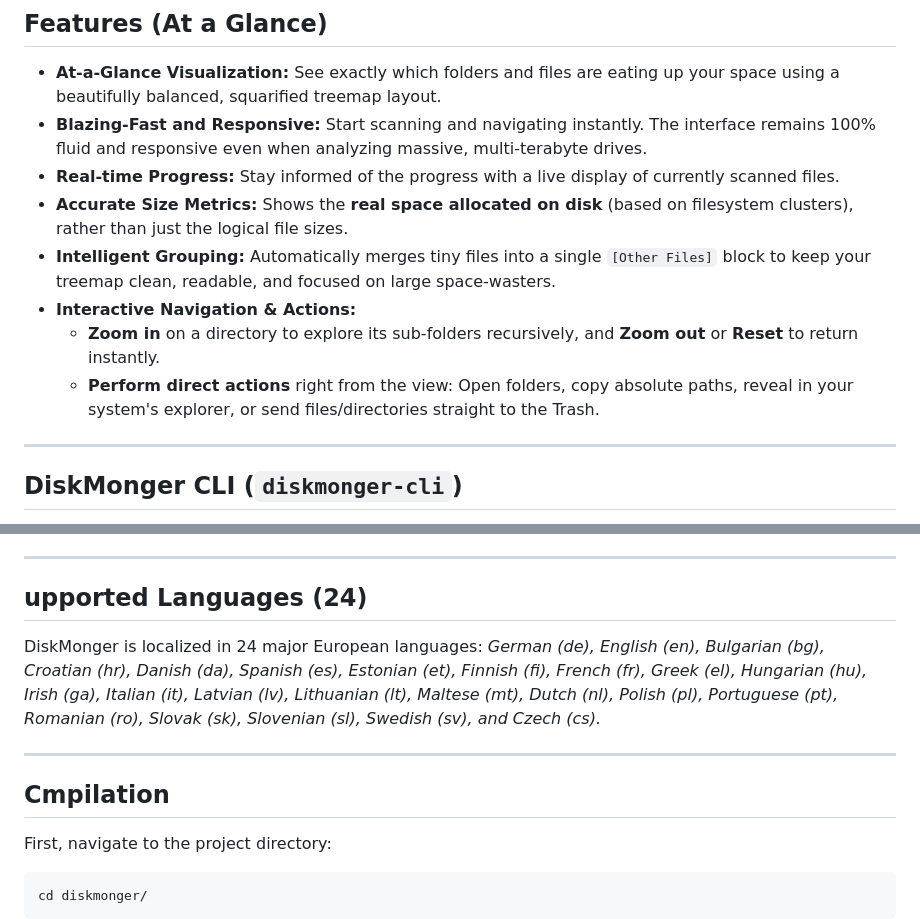
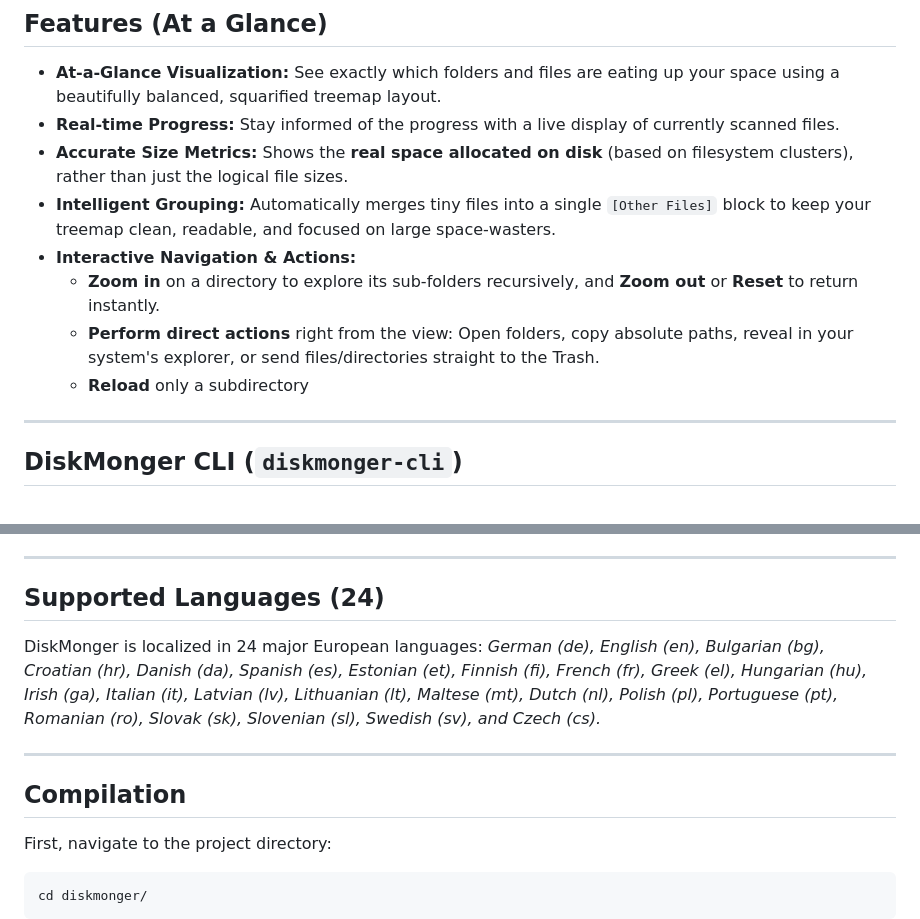
Before and after one commit to ulzbug/diskmonger, a Markdown page: README.md, 2 parts joined by grey strips. GitHub-like rendering.

````diff
--- a/README.md
+++ b/README.md
@@ -13,13 +13,13 @@ The original C++ MFC source code for SpaceMonger is available on GitHub: [**sean
 ## Features (At a Glance)
 
 *   **At-a-Glance Visualization:** See exactly which folders and files are eating up your space using a beautifully balanced, squarified treemap layout.
-*   **Blazing-Fast and Responsive:** Start scanning and navigating instantly. The interface remains 100% fluid and responsive even when analyzing massive, multi-terabyte drives.
 *   **Real-time Progress:** Stay informed of the progress with a live display of currently scanned files.
 *   **Accurate Size Metrics:** Shows the **real space allocated on disk** (based on filesystem clusters), rather than just the logical file sizes.
 *   **Intelligent Grouping:** Automatically merges tiny files into a single `[Other Files]` block to keep your treemap clean, readable, and focused on large space-wasters.
 *   **Interactive Navigation & Actions:**
     *   **Zoom in** on a directory to explore its sub-folders recursively, and **Zoom out** or **Reset** to return instantly.
     *   **Perform direct actions** right from the view: Open folders, copy absolute paths, reveal in your system's explorer, or send files/directories straight to the Trash.
+	*   **Reload** only a subdirectory
 
 ---
 
@@ -42,14 +42,14 @@ For terminal lovers, system administrators, or SSH sessions, `diskmonger-cli` pa
 
 ---
 
-## upported Languages (24)
+## Supported Languages (24)
 
 DiskMonger is localized in 24 major European languages:
 *German (de), English (en), Bulgarian (bg), Croatian (hr), Danish (da), Spanish (es), Estonian (et), Finnish (fi), French (fr), Greek (el), Hungarian (hu), Irish (ga), Italian (it), Latvian (lv), Lithuanian (lt), Maltese (mt), Dutch (nl), Polish (pl), Portuguese (pt), Romanian (ro), Slovak (sk), Slovenian (sl), Swedish (sv), and Czech (cs).*
 
 ---
 
-## Cmpilation
+## Compilation
 
 First, navigate to the project directory:
 ```bash
````
